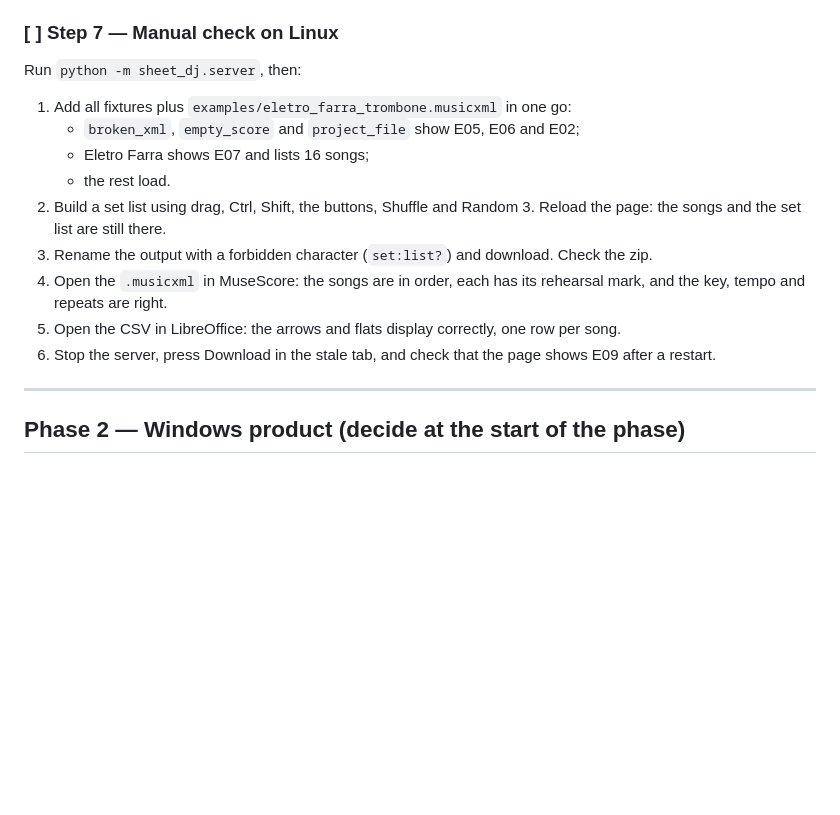
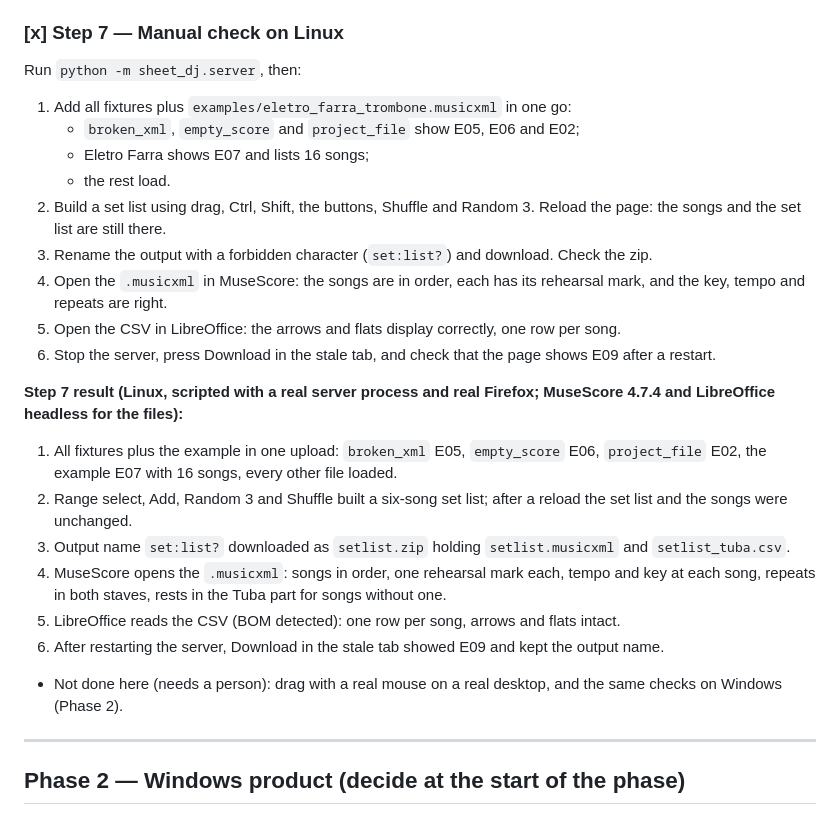
Before and after one commit to vlam94/sheet-dj, a Markdown page: PLAN.md, the part around the change. Drawn GitHub-style; blank space fills up the shorter version.

Commit message:
Step 7: record the manual check of Phase 1
Scripted the checklist against a real server process and Firefox, and opened
the exported files in MuseScore and LibreOffice headless. Every item holds;
what still needs a person (real-mouse drag on a desktop, and all of it on
Windows) is listed in PLAN.md for Phase 2.

Co-Authored-By: Claude Sonnet 5.5 <noreply@anthropic.com>

```diff
--- a/PLAN.md
+++ b/PLAN.md
@@ -414,7 +414,7 @@ Answer each question with evidence, using `tests/fixtures/input/*` and
   - Keyboard: Tab to a song, Space selects, Enter moves it across; the buttons cover the rest.
   - Dropping score files anywhere on the page uploads them.
 
-### [ ] Step 7 — Manual check on Linux
+### [x] Step 7 — Manual check on Linux
 Run `python -m sheet_dj.server`, then:
 1. Add all fixtures plus `examples/eletro_farra_trombone.musicxml` in one go:
    - `broken_xml`, `empty_score` and `project_file` show E05, E06 and E02;
@@ -428,6 +428,21 @@ Run `python -m sheet_dj.server`, then:
 5. Open the CSV in LibreOffice: the arrows and flats display correctly, one row per song.
 6. Stop the server, press Download in the stale tab, and check that the page shows E09 after a
    restart.
+
+**Step 7 result (Linux, scripted with a real server process and real Firefox; MuseScore 4.7.4 and
+LibreOffice headless for the files):**
+1. All fixtures plus the example in one upload: `broken_xml` E05, `empty_score` E06, `project_file`
+   E02, the example E07 with 16 songs, every other file loaded.
+2. Range select, Add, Random 3 and Shuffle built a six-song set list; after a reload the set list
+   and the songs were unchanged.
+3. Output name `set:list?` downloaded as `setlist.zip` holding `setlist.musicxml` and
+   `setlist_tuba.csv`.
+4. MuseScore opens the `.musicxml`: songs in order, one rehearsal mark each, tempo and key at each
+   song, repeats in both staves, rests in the Tuba part for songs without one.
+5. LibreOffice reads the CSV (BOM detected): one row per song, arrows and flats intact.
+6. After restarting the server, Download in the stale tab showed E09 and kept the output name.
+- Not done here (needs a person): drag with a real mouse on a real desktop, and the same checks on
+  Windows (Phase 2).
 
 ---
 
```
